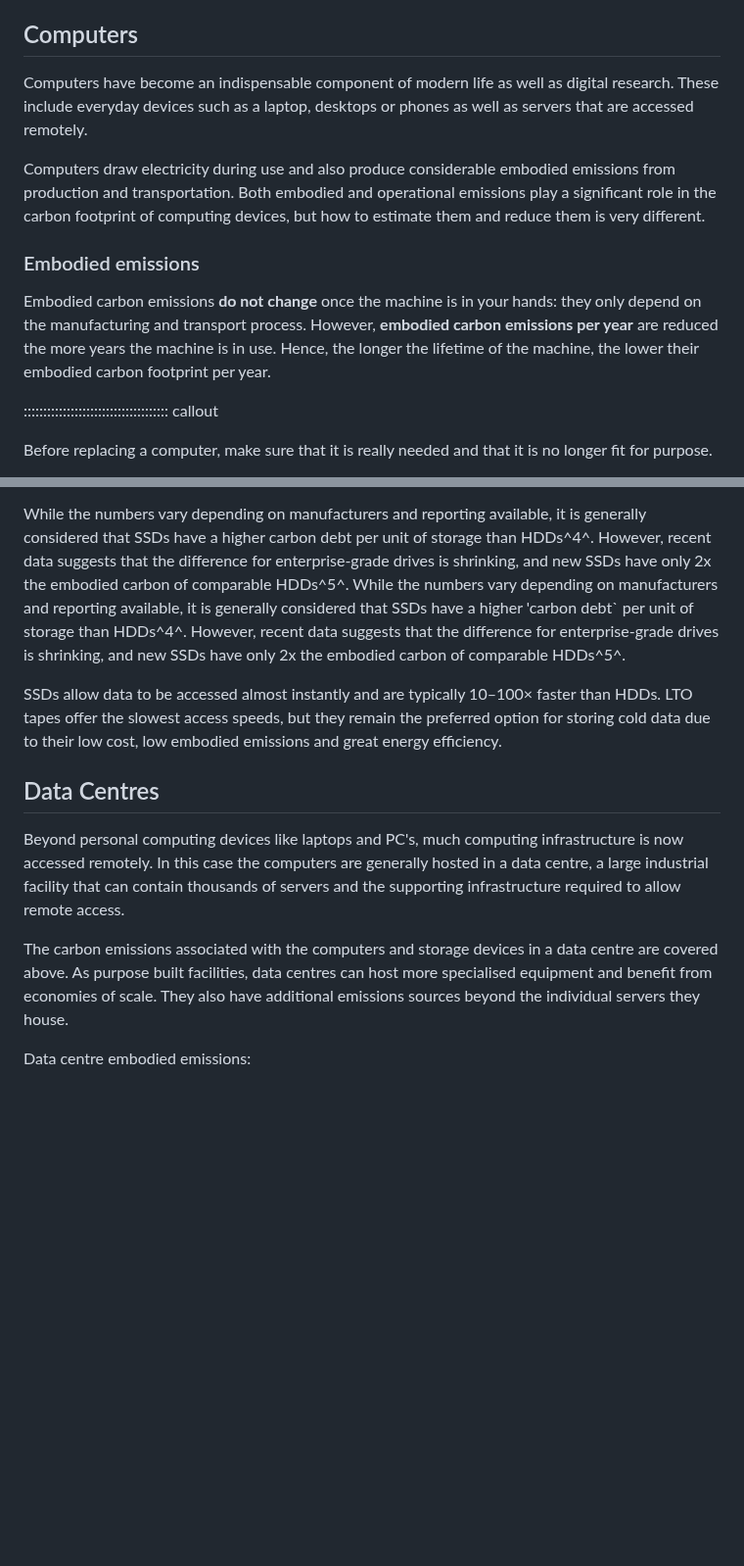
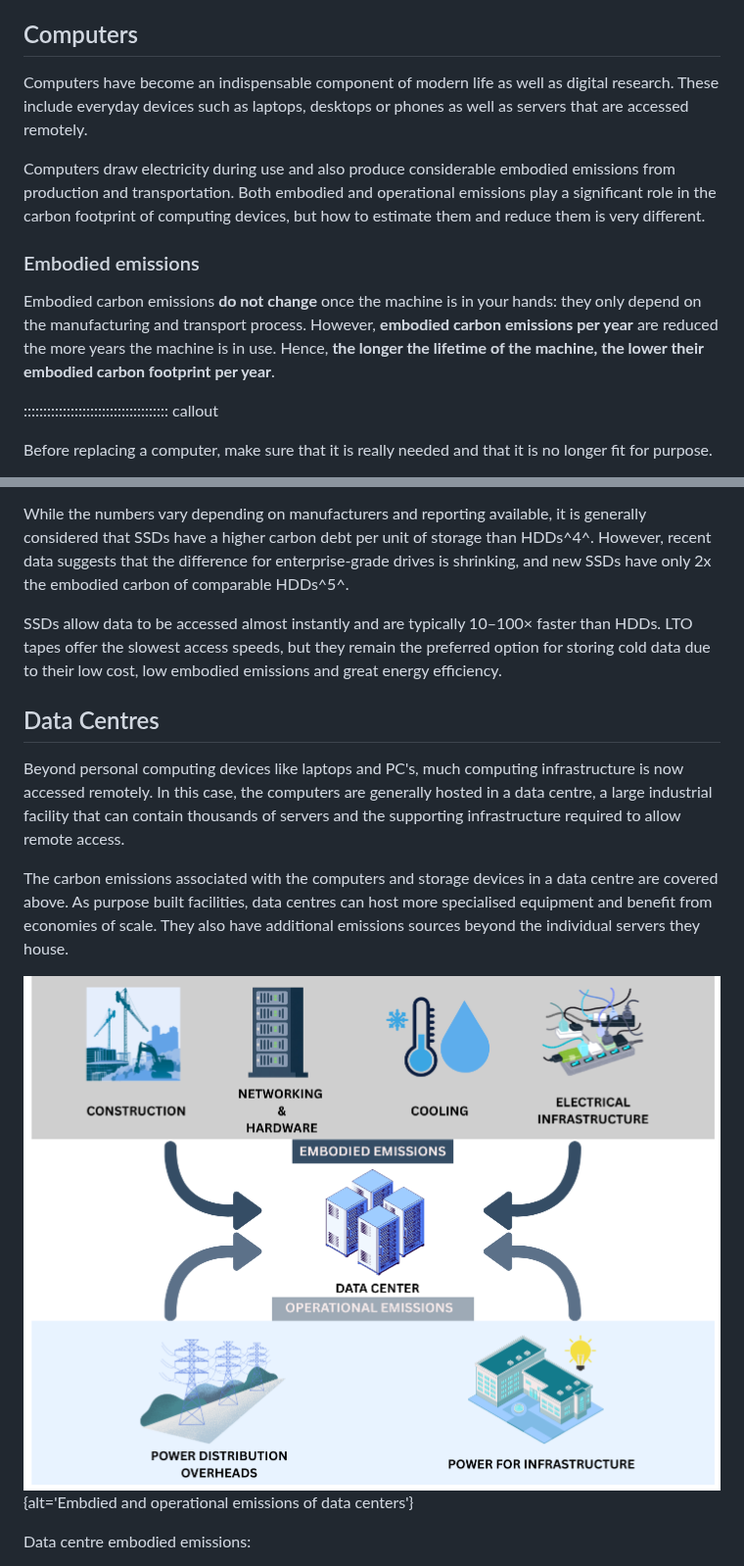
Before and after one commit to ImperialCollegeLondon/digital_research_sustainability_training, a Markdown page: episodes/03_activities.md, 2 parts joined by grey strips. Shown at 98% size. Rendered like a GitHub page; pictures changed too: episodes/fig/ep3_datacenter.png (added); blank space fills up the shorter version.

```diff
--- a/episodes/03_activities.md
+++ b/episodes/03_activities.md
@@ -43,7 +43,7 @@ emissions.
 ## Computers
 
 Computers have become an indispensable component of modern life as well as digital
-research. These include everyday devices such as a laptop, desktops or phones as well as
+research. These include everyday devices such as laptops, desktops or phones as well as
 servers that are accessed remotely.
 
 Computers draw electricity during use and also produce considerable embodied emissions
@@ -55,8 +55,8 @@ and reduce them is very different.
 
 Embodied carbon emissions **do not change** once the machine is in your hands: they only
 depend on the manufacturing and transport process. However, **embodied carbon emissions
-per year** are reduced the more years the machine is in use. Hence, the longer the
-lifetime of the machine, the lower their embodied carbon footprint per year.
+per year** are reduced the more years the machine is in use. Hence, **the longer the
+lifetime of the machine, the lower their embodied carbon footprint per year**.
 
 ::::::::::::::::::::::::::::::::::::: callout
 
@@ -267,10 +266,6 @@ While the numbers vary depending on manufacturers and reporting available, it is
 considered that SSDs have a higher carbon debt per unit of storage than HDDs^4^.
 However, recent data suggests that the difference for enterprise-grade drives is shrinking,
 and new SSDs have only 2x the embodied carbon of comparable HDDs^5^.
-While the numbers vary depending on manufacturers and reporting available, it is
-generally considered that SSDs have a higher 'carbon debt` per unit of storage than
-HDDs^4^. However, recent data suggests that the difference for enterprise-grade drives
-is shrinking, and new SSDs have only 2x the embodied carbon of comparable HDDs^5^.
 
 SSDs allow data to be accessed almost instantly and are typically 10–100× faster than
 HDDs. LTO tapes offer the slowest access speeds, but they remain the preferred option
@@ -282,7 +277,7 @@ efficiency.
 ## Data Centres
 
 Beyond personal computing devices like laptops and PC's, much computing infrastructure
-is now accessed remotely. In this case the computers are generally hosted in a data
+is now accessed remotely. In this case, the computers are generally hosted in a data
 centre, a large industrial facility that can contain thousands of servers and the
 supporting infrastructure required to allow remote access.
 
@@ -290,6 +285,9 @@ The carbon emissions associated with the computers and storage devices in a data
 are covered above. As purpose built facilities, data centres can host more specialised
 equipment and benefit from economies of scale. They also have additional emissions
 sources beyond the individual servers they house.
+
+<!-- markdownlint-disable-next-line line-length -->
+![Data Centers Carbon Emissions](fig/ep3_datacenter.png){alt='Embdied and operational emissions of data centers'}
 
 Data centre embodied emissions:
 
```
Also changed, not shown: other parts of episodes/03_activities.md (+16 -17 lines), episodes/fig/ep3_carbon_estimations.png (added), episodes/fig/ep3_operational_emissions.png (added).
